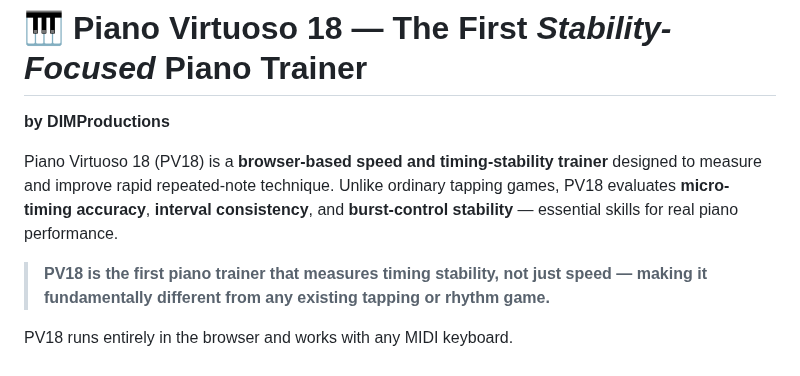
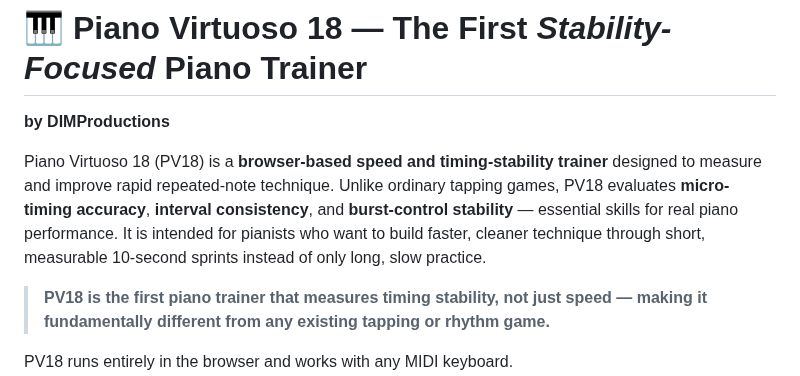
Before and after one commit to DIMProductions/pv18, a Markdown page: README.md, the part around the change. GitHub-like rendering.

```diff
--- a/README.md
+++ b/README.md
@@ -7,6 +7,8 @@ designed to measure and improve rapid repeated-note technique.
 Unlike ordinary tapping games, PV18 evaluates **micro-timing accuracy**,
 **interval consistency**, and **burst-control stability** — essential skills for
 real piano performance.
+It is intended for pianists who want to build faster, cleaner technique
+through short, measurable 10-second sprints instead of only long, slow practice.
 
 > **PV18 is the first piano trainer that measures timing stability, not just speed —
 > making it fundamentally different from any existing tapping or rhythm game.**
```
